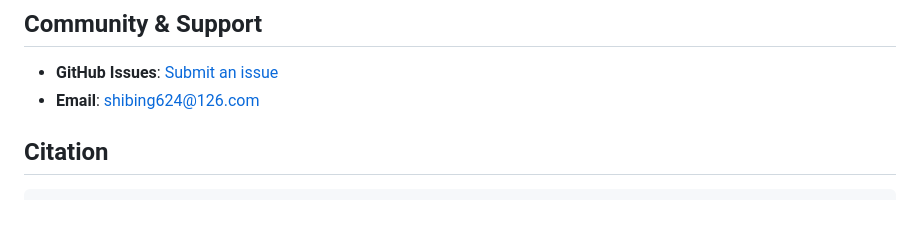
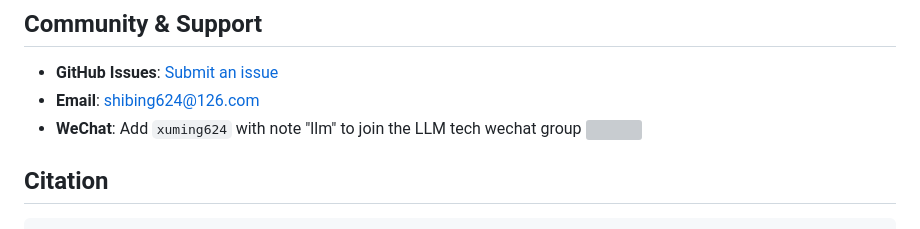
Before and after one commit to shibing624/file-server, a Markdown page: README.md, the part around the change. Drawn GitHub-style; grey boxes are pictures that could not be loaded.

Commit message:
update wechat png

```diff
--- a/README.md
+++ b/README.md
@@ -145,6 +145,8 @@ This project is licensed under the [Apache License 2.0](LICENSE).
 
 - **GitHub Issues**: [Submit an issue](https://github.com/shibing624/file-server/issues)
 - **Email**: [shibing624@126.com](mailto:shibing624@126.com)
+- **WeChat**: Add `xuming624` with note "llm" to join the LLM tech wechat group
+![](https://github.com/shibing624/graphrag-lite/raw/main/docs/wechat.jpeg)
 
 ## Citation
 
```
